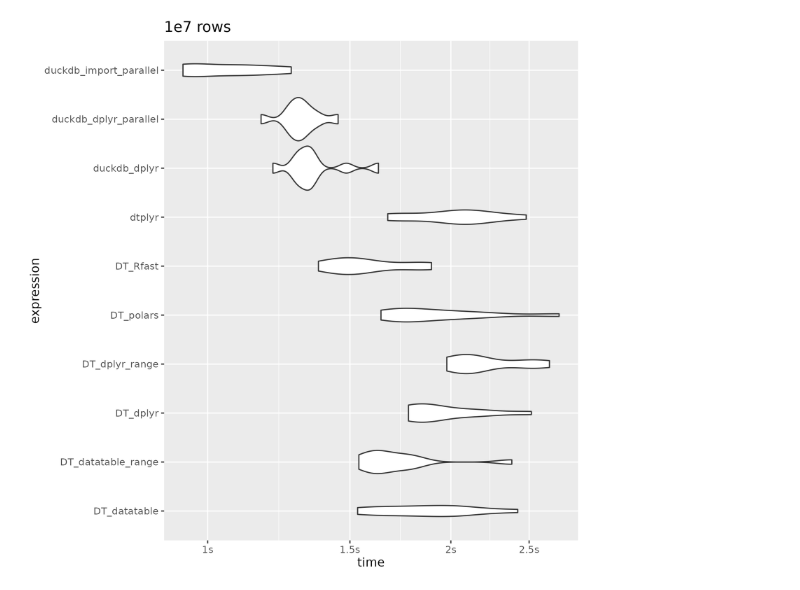
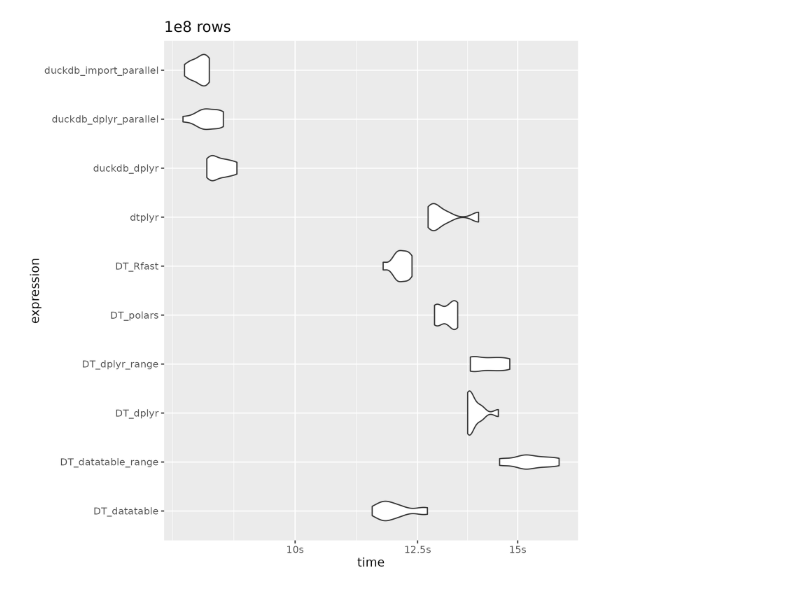
Before and after one commit to jrosell/1br, a Markdown page: README.md, the part around the change. Drawn GitHub-style.

```diff
--- a/README.md
+++ b/README.md
@@ -23,7 +23,7 @@
 
 ![](2024-02-21_1e7_rows.png)
 
-![](2024-02-21_1e7_rows.png)
+![](2024-02-21_1e8_rows.png)
 
 ![](2024-02-21_all_rows.png)
 
```
